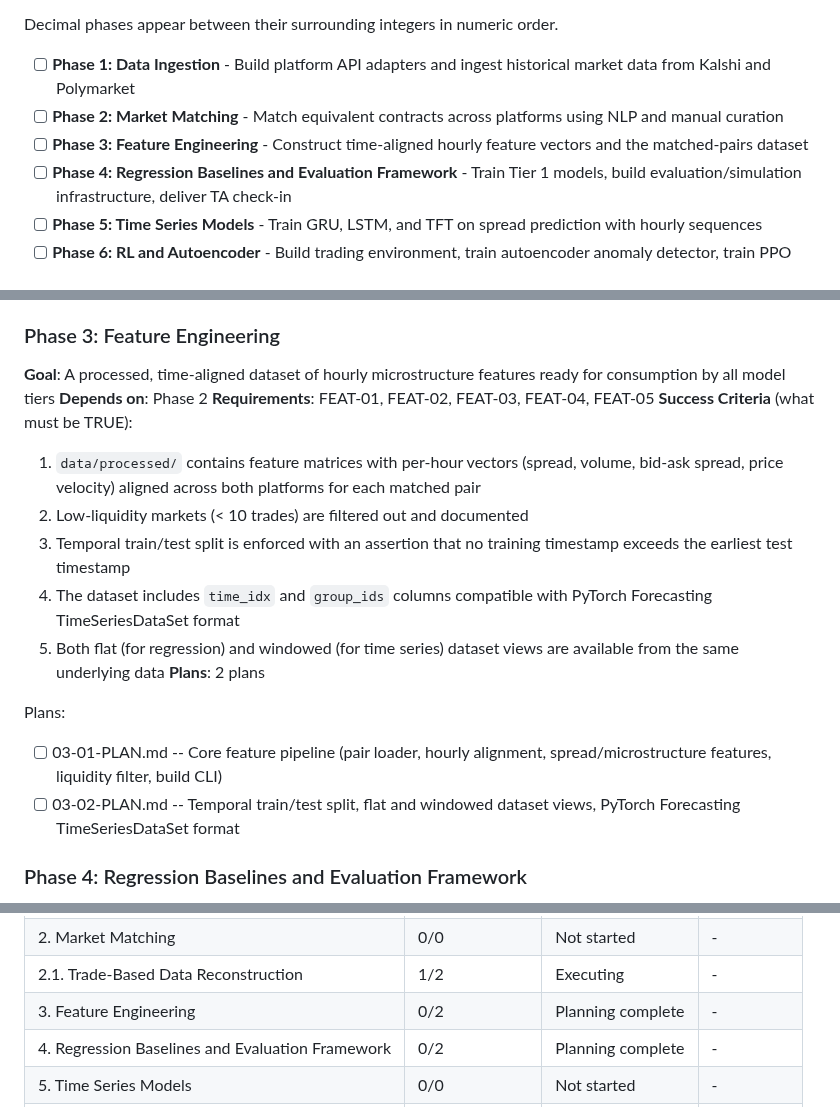
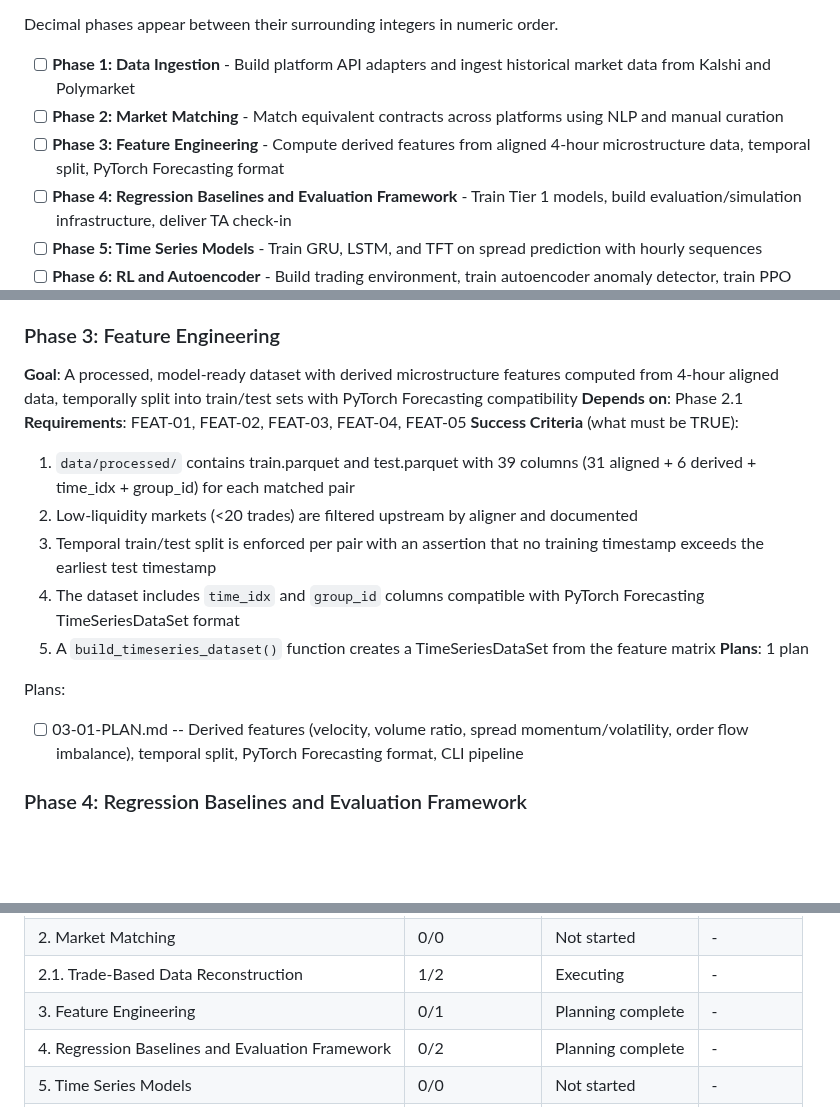
Before and after one commit to Iansabia/DS340-Project, a Markdown page: .planning/ROADMAP.md, 3 parts joined by grey strips. Drawn GitHub-style; blank space fills up the shorter version.

Commit message:
docs(03): create phase plan for feature engineering (re-plan)
Single plan with 2 tasks: derived feature computation + temporal split/PyTorch
Forecasting format. Replaces old 2-plan structure that targeted stale hourly
candlestick format. New plan targets Phase 2.1's aligned_pairs.parquet (4-hour
VWAP bars, 31 columns, 17 pairs).

Co-Authored-By: Claude Opus 4.6 (1M context) <noreply@anthropic.com>

```diff
--- a/.planning/ROADMAP.md
+++ b/.planning/ROADMAP.md
@@ -14,7 +14,7 @@ Decimal phases appear between their surrounding integers in numeric order.
 
 - [ ] **Phase 1: Data Ingestion** - Build platform API adapters and ingest historical market data from Kalshi and Polymarket
 - [ ] **Phase 2: Market Matching** - Match equivalent contracts across platforms using NLP and manual curation
-- [ ] **Phase 3: Feature Engineering** - Construct time-aligned hourly feature vectors and the matched-pairs dataset
+- [ ] **Phase 3: Feature Engineering** - Compute derived features from aligned 4-hour microstructure data, temporal split, PyTorch Forecasting format
 - [ ] **Phase 4: Regression Baselines and Evaluation Framework** - Train Tier 1 models, build evaluation/simulation infrastructure, deliver TA check-in
 - [ ] **Phase 5: Time Series Models** - Train GRU, LSTM, and TFT on spread prediction with hourly sequences
 - [ ] **Phase 6: RL and Autoencoder** - Build trading environment, train autoencoder anomaly detector, train PPO variants
@@ -66,20 +66,19 @@ Plans:
 - [ ] 02.1-02-PLAN.md -- Cross-platform aligner (forward-fill, staleness decay, quality filters) and rebuild_data.py CLI pipeline
 
 ### Phase 3: Feature Engineering
-**Goal**: A processed, time-aligned dataset of hourly microstructure features ready for consumption by all model tiers
-**Depends on**: Phase 2
+**Goal**: A processed, model-ready dataset with derived microstructure features computed from 4-hour aligned data, temporally split into train/test sets with PyTorch Forecasting compatibility
+**Depends on**: Phase 2.1
 **Requirements**: FEAT-01, FEAT-02, FEAT-03, FEAT-04, FEAT-05
 **Success Criteria** (what must be TRUE):
-  1. `data/processed/` contains feature matrices with per-hour vectors (spread, volume, bid-ask spread, price velocity) aligned across both platforms for each matched pair
-  2. Low-liquidity markets (< 10 trades) are filtered out and documented
-  3. Temporal train/test split is enforced with an assertion that no training timestamp exceeds the earliest test timestamp
-  4. The dataset includes `time_idx` and `group_ids` columns compatible with PyTorch Forecasting TimeSeriesDataSet format
-  5. Both flat (for regression) and windowed (for time series) dataset views are available from the same underlying data
-**Plans**: 2 plans
+  1. `data/processed/` contains train.parquet and test.parquet with 39 columns (31 aligned + 6 derived + time_idx + group_id) for each matched pair
+  2. Low-liquidity markets (<20 trades) are filtered upstream by aligner and documented
+  3. Temporal train/test split is enforced per pair with an assertion that no training timestamp exceeds the earliest test timestamp
+  4. The dataset includes `time_idx` and `group_id` columns compatible with PyTorch Forecasting TimeSeriesDataSet format
+  5. A `build_timeseries_dataset()` function creates a TimeSeriesDataSet from the feature matrix
+**Plans**: 1 plan
 
 Plans:
-- [ ] 03-01-PLAN.md -- Core feature pipeline (pair loader, hourly alignment, spread/microstructure features, liquidity filter, build CLI)
-- [ ] 03-02-PLAN.md -- Temporal train/test split, flat and windowed dataset views, PyTorch Forecasting TimeSeriesDataSet format
+- [ ] 03-01-PLAN.md -- Derived features (velocity, volume ratio, spread momentum/volatility, order flow imbalance), temporal split, PyTorch Forecasting format, CLI pipeline
 
 ### Phase 4: Regression Baselines and Evaluation Framework
 **Goal**: Tier 1 models are trained and evaluated, the evaluation framework exists for all future models, and the TA check-in deliverable is ready
@@ -178,7 +177,7 @@ Phases 1-4 are strictly sequential (data dependencies). Phases 5 and 6 can be pa
 | 1. Data Ingestion | 0/3 | Planning complete | - |
 | 2. Market Matching | 0/0 | Not started | - |
 | 2.1. Trade-Based Data Reconstruction | 1/2 | Executing | - |
-| 3. Feature Engineering | 0/2 | Planning complete | - |
+| 3. Feature Engineering | 0/1 | Planning complete | - |
 | 4. Regression Baselines and Evaluation Framework | 0/2 | Planning complete | - |
 | 5. Time Series Models | 0/0 | Not started | - |
 | 6. RL and Autoencoder | 0/0 | Not started | - |
```
Also changed, not shown: other parts of .planning/ROADMAP.md (+1 -1 lines), 1 other file.
